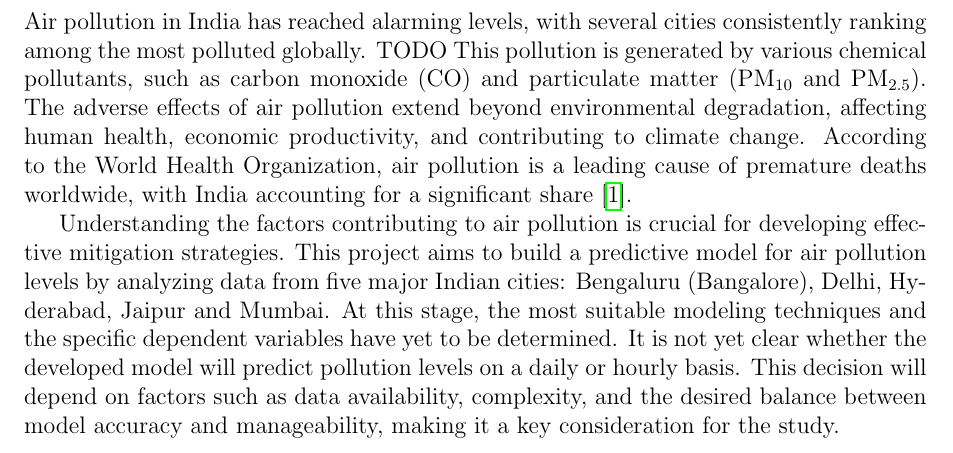
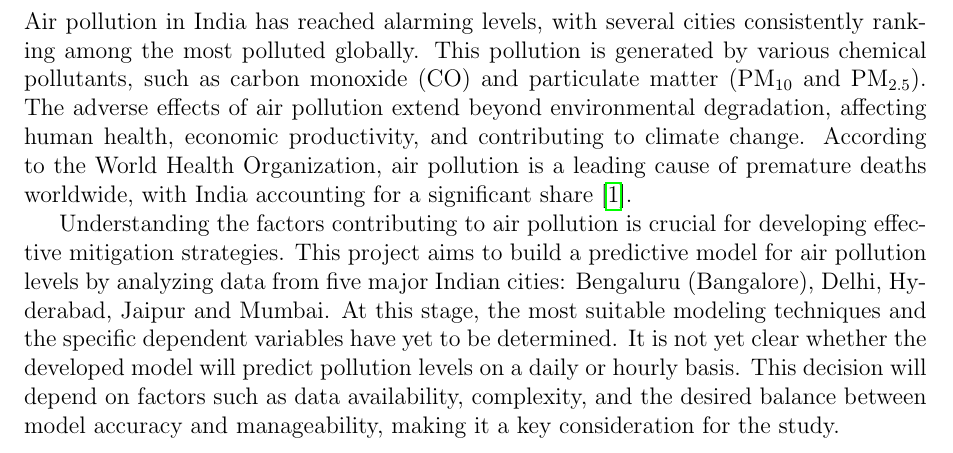
Before and after one commit to Griffosx/data-mining-project, a LaTeX paper (report/report.tex): part of page 3 of 9, cut so that both start at the same text. Compiled offline with pdfLaTeX.

Commit message:
remove todo

```diff
--- a/report/report.tex
+++ b/report/report.tex
@@ -65,7 +65,7 @@ To achieve these objectives, our initial steps are data preprocessing, explorato
 
 \section{Introduction}
 
-Air pollution in India has reached alarming levels, with several cities consistently ranking among the most polluted globally. TODO This pollution is generated by various chemical pollutants, such as carbon monoxide (CO) and particulate matter (PM\textsubscript{10} and PM\textsubscript{2.5}). The adverse effects of air pollution extend beyond environmental degradation, affecting human health, economic productivity, and contributing to climate change. According to the World Health Organization, air pollution is a leading cause of premature deaths worldwide, with India accounting for a significant share~\cite{Dey2020}.
+Air pollution in India has reached alarming levels, with several cities consistently ranking among the most polluted globally. This pollution is generated by various chemical pollutants, such as carbon monoxide (CO) and particulate matter (PM\textsubscript{10} and PM\textsubscript{2.5}). The adverse effects of air pollution extend beyond environmental degradation, affecting human health, economic productivity, and contributing to climate change. According to the World Health Organization, air pollution is a leading cause of premature deaths worldwide, with India accounting for a significant share~\cite{Dey2020}.
 
 Understanding the factors contributing to air pollution is crucial for developing effective mitigation strategies. This project aims to build a predictive model for air pollution levels by analyzing data from five major Indian cities: Bengaluru (Bangalore), Delhi, Hyderabad, Jaipur and Mumbai. At this stage, the most suitable modeling techniques and the specific dependent variables have yet to be determined. It is not yet clear whether the developed model will predict pollution levels on a daily or hourly basis. This decision will depend on factors such as data availability, complexity, and the desired balance between model accuracy and manageability, making it a key consideration for the study.
 
```
